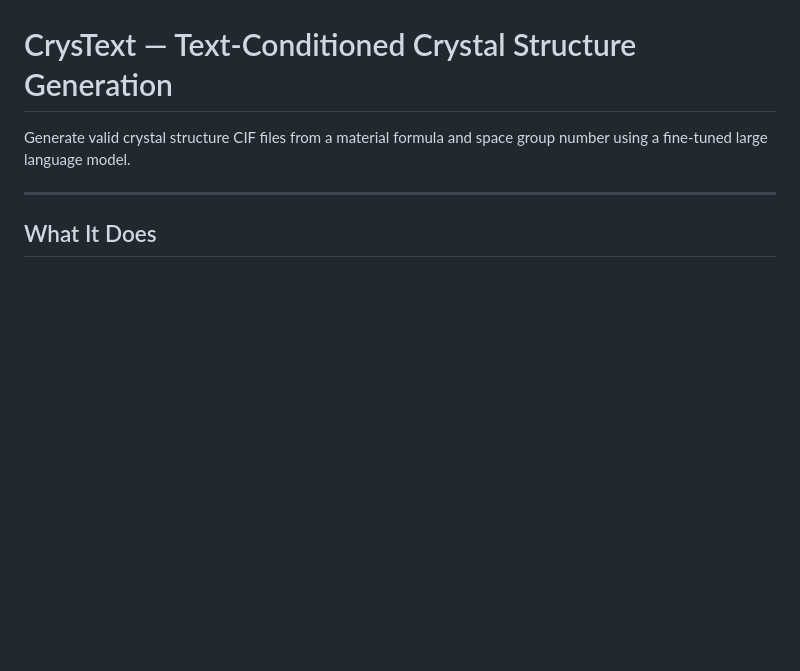
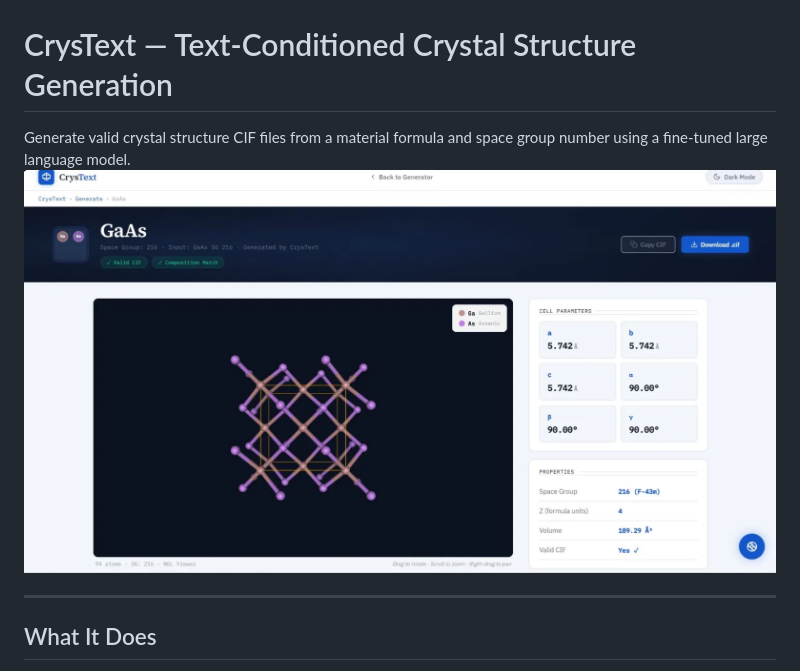
Before and after one commit to rakshitha-dev9/Crystext, a Markdown page: README.md, the part around the change. Drawn GitHub-style; blank space fills up the shorter version.

Commit message:
adding picture

```diff
--- a/README.md
+++ b/README.md
@@ -1,6 +1,7 @@
 # CrysText — Text-Conditioned Crystal Structure Generation
 
 Generate valid crystal structure CIF files from a material formula and space group number using a fine-tuned large language model.
+![CrysText Demo](demo.png)
 
 ---
 
```
